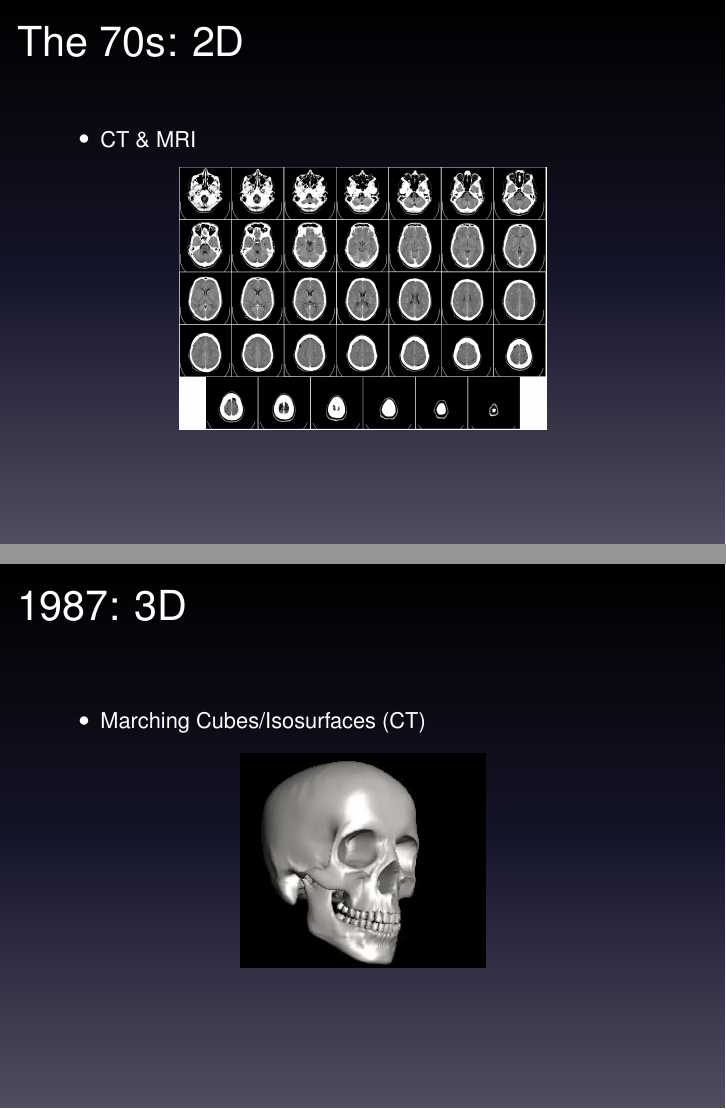
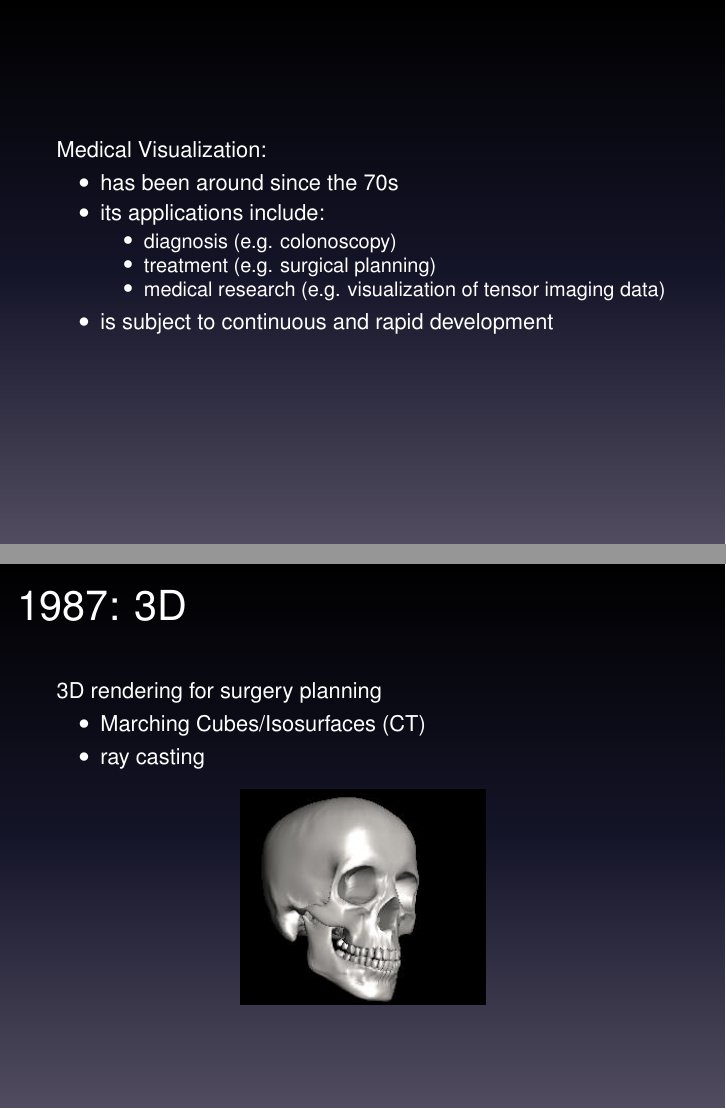
Before and after one commit to chielk/beautiful_data, LaTeX slides (presentation/presentation.tex): pages 2 and 3 of 16 before the commit and pages 2 and 4 of 17 after it, joined at a grey line. Compiled offline with pdfLaTeX.

Commit message:
intro slide

```diff
--- a/presentation/presentation.tex
+++ b/presentation/presentation.tex
@@ -7,6 +7,21 @@
 \begin{document}
 \begin{frame}
 	\maketitle
+\end{frame}
+
+\section{Introduction}
+\begin{frame}
+	Medical Visualization:
+	\begin{itemize}
+		\item has been around since the 70s
+		\item its applications include:
+			\begin{itemize}
+				\item diagnosis (e.g. colonoscopy)
+				\item treatment (e.g. surgical planning)
+				\item medical research (e.g. visualization of tensor imaging data)
+			\end{itemize}
+		\item is subject to continuous and rapid development
+	\end{itemize}
 \end{frame}
 
 \section{Beginnings}
@@ -22,8 +37,10 @@
 
 \begin{frame}
 	\frametitle{1987: 3D}
+	3D rendering for surgery planning
 	\begin{itemize}
 		\item Marching Cubes/Isosurfaces (CT)
+		\item ray casting
 	\end{itemize}
 	\begin{center}
 		\includegraphics[width=.4\textwidth,height=.4\textheight]{images/marching}
```
